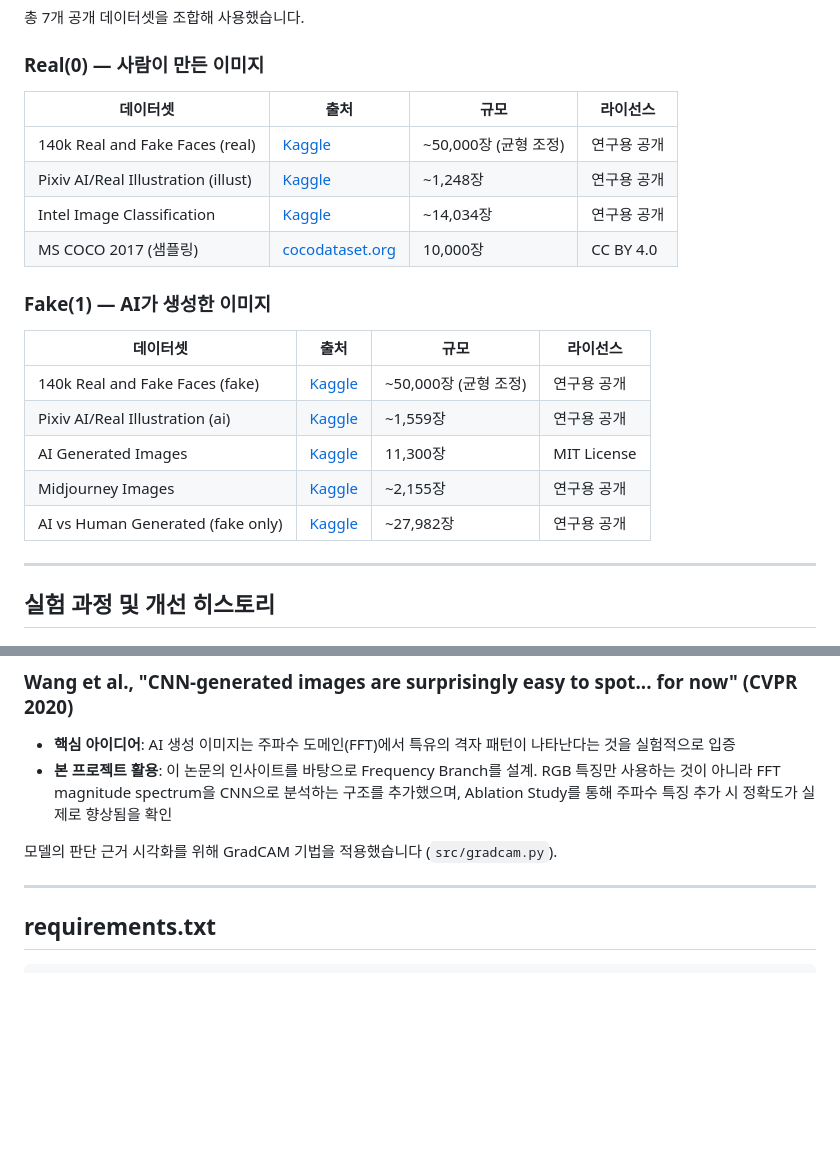
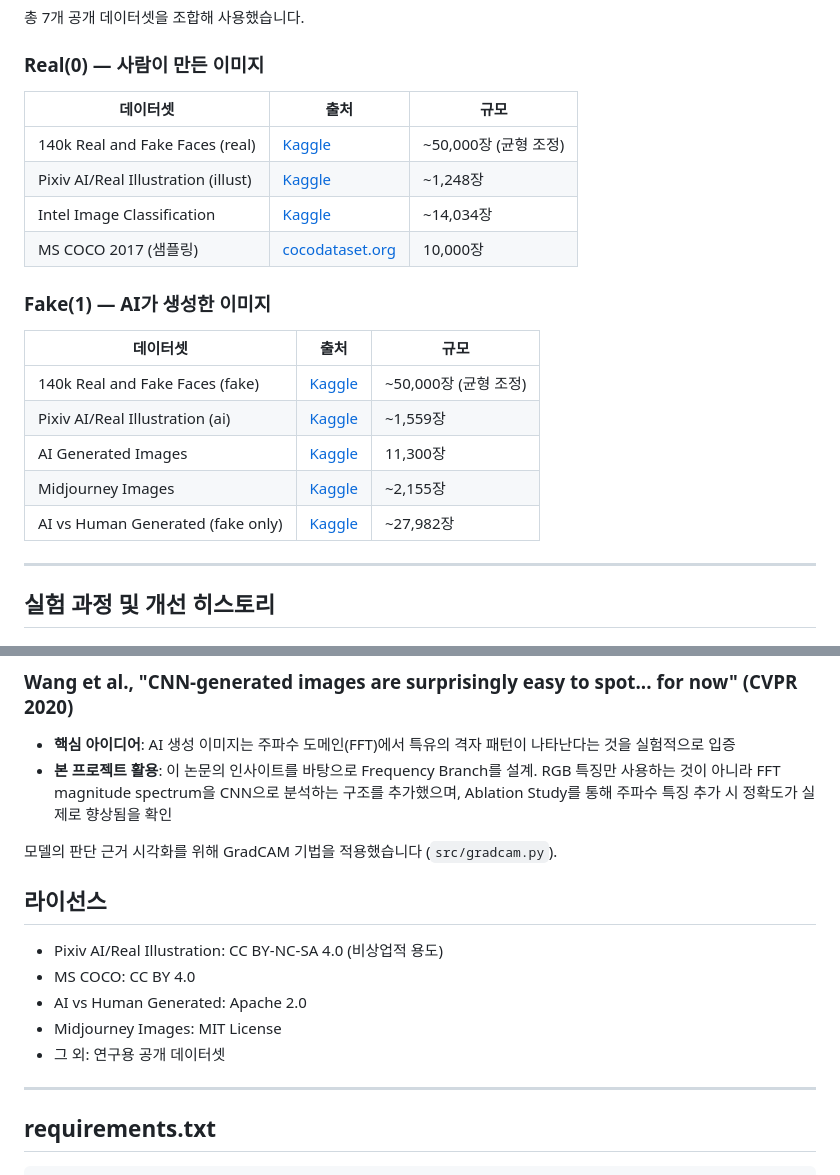
Before and after one commit to recordcy/Fakescope, a Markdown page: README.md, 2 parts joined by grey strips. Drawn GitHub-style; blank space fills up the shorter version.

```diff
--- a/README.md
+++ b/README.md
@@ -95,22 +95,22 @@ Wang et al. (CVPR 2020)에 따르면, AI 생성 이미지는 픽셀 공간에서
 
 ### Real(0) — 사람이 만든 이미지
 
-| 데이터셋 | 출처 | 규모 | 라이선스 |
-|---------|------|------|---------|
-| 140k Real and Fake Faces (real) | [Kaggle](https://www.kaggle.com/datasets/xhlulu/140k-real-and-fake-faces) | ~50,000장 (균형 조정) | 연구용 공개 |
-| Pixiv AI/Real Illustration (illust) | [Kaggle](https://www.kaggle.com/datasets/tagamit/pixiv-aireal-art) | ~1,248장 | 연구용 공개 |
-| Intel Image Classification | [Kaggle](https://www.kaggle.com/datasets/puneet6060/intel-image-classification) | ~14,034장 | 연구용 공개 |
-| MS COCO 2017 (샘플링) | [cocodataset.org](https://cocodataset.org) | 10,000장 | CC BY 4.0 |
+| 데이터셋 | 출처 | 규모 |
+|---------|------|------|
+| 140k Real and Fake Faces (real) | [Kaggle](https://www.kaggle.com/datasets/xhlulu/140k-real-and-fake-faces) | ~50,000장 (균형 조정) |
+| Pixiv AI/Real Illustration (illust) | [Kaggle](https://www.kaggle.com/datasets/tagamit/pixiv-aireal-art) | ~1,248장 |
+| Intel Image Classification | [Kaggle](https://www.kaggle.com/datasets/puneet6060/intel-image-classification) | ~14,034장 |
+| MS COCO 2017 (샘플링) | [cocodataset.org](https://cocodataset.org) | 10,000장 |
 
 ### Fake(1) — AI가 생성한 이미지
 
-| 데이터셋 | 출처 | 규모 | 라이선스 |
-|---------|------|------|---------|
-| 140k Real and Fake Faces (fake) | [Kaggle](https://www.kaggle.com/datasets/xhlulu/140k-real-and-fake-faces) | ~50,000장 (균형 조정) | 연구용 공개 |
-| Pixiv AI/Real Illustration (ai) | [Kaggle](https://www.kaggle.com/datasets/tagamit/pixiv-aireal-art) | ~1,559장 | 연구용 공개 |
-| AI Generated Images | [Kaggle](https://www.kaggle.com/datasets/aloktantrik/a-dataset-of-34500-labeled-images) | 11,300장 | MIT License |
-| Midjourney Images | [Kaggle](https://www.kaggle.com/datasets/cyanex1702/midjourney-imagesprompt) | ~2,155장 | 연구용 공개 |
-| AI vs Human Generated (fake only) | [Kaggle](https://www.kaggle.com/datasets/alessandrasala79/ai-vs-human-generated-dataset) | ~27,982장 | 연구용 공개 |
+| 데이터셋 | 출처 | 규모 |
+|---------|------|------|
+| 140k Real and Fake Faces (fake) | [Kaggle](https://www.kaggle.com/datasets/xhlulu/140k-real-and-fake-faces) | ~50,000장 (균형 조정) |
+| Pixiv AI/Real Illustration (ai) | [Kaggle](https://www.kaggle.com/datasets/tagamit/pixiv-aireal-art) | ~1,559장 |
+| AI Generated Images | [Kaggle](https://www.kaggle.com/datasets/aloktantrik/a-dataset-of-34500-labeled-images) | 11,300장 |
+| Midjourney Images | [Kaggle](https://www.kaggle.com/datasets/cyanex1702/midjourney-imagesprompt) | ~2,155장 |
+| AI vs Human Generated (fake only) | [Kaggle](https://www.kaggle.com/datasets/alessandrasala79/ai-vs-human-generated-dataset) | ~27,982장 |
 
 ---
 
@@ -240,6 +240,13 @@ python web/app.py
 
 모델의 판단 근거 시각화를 위해 GradCAM 기법을 적용했습니다 (`src/gradcam.py`).
 
+## 라이선스
+- Pixiv AI/Real Illustration: CC BY-NC-SA 4.0 (비상업적 용도)
+- MS COCO: CC BY 4.0
+- AI vs Human Generated: Apache 2.0
+- Midjourney Images: MIT License
+- 그 외: 연구용 공개 데이터셋
+
 ---
 
 ## requirements.txt
```
